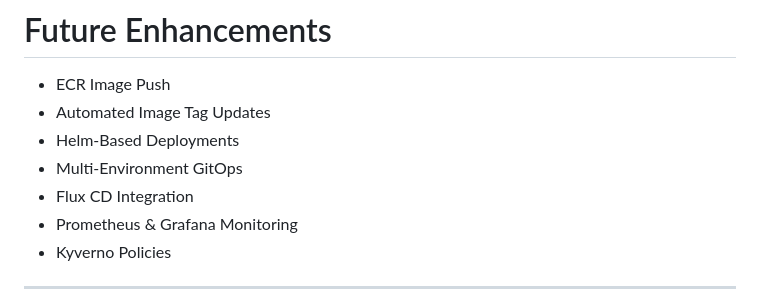
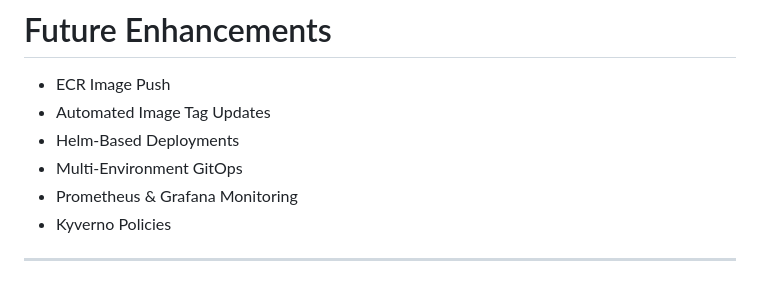
Before and after one commit to shrini-devsecops/gitlab-devsecops-pipeline, a Markdown page: README.md, the part around the change. GitHub-like rendering.

```diff
--- a/README.md
+++ b/README.md
@@ -516,7 +516,6 @@ This project demonstrates practical experience with:
 * Automated Image Tag Updates
 * Helm-Based Deployments
 * Multi-Environment GitOps
-* Flux CD Integration
 * Prometheus & Grafana Monitoring
 * Kyverno Policies
 
```
